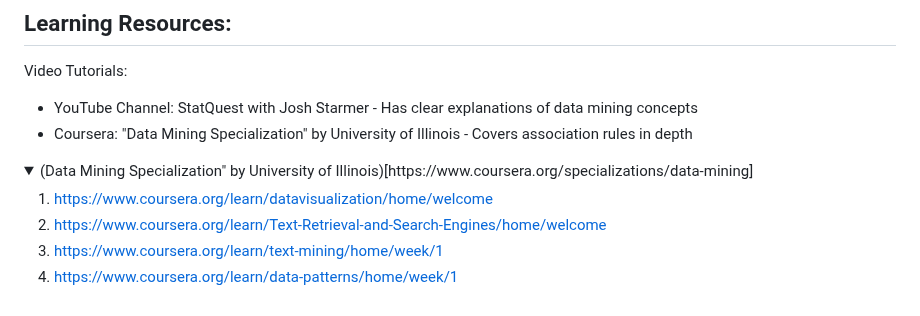
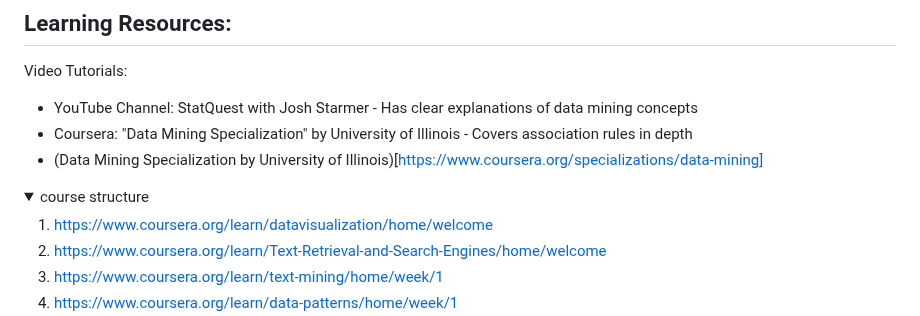
Before and after one commit to astral-fate/SE204-Advanced-Topics-in-Information-Systems, a Markdown page: Lecture 2 Data Mining/README.md, the part around the change. Rendered like a GitHub page; folded sections open.

```diff
--- a/Lecture 2 Data Mining/README.md
+++ b/Lecture 2 Data Mining/README.md
@@ -28,10 +28,11 @@ Video Tutorials:
 
 - YouTube Channel: StatQuest with Josh Starmer - Has clear explanations of data mining concepts
 - Coursera: "Data Mining Specialization" by University of Illinois - Covers association rules in depth
+- (Data Mining Specialization by University of Illinois)[https://www.coursera.org/specializations/data-mining]
 
 <details>
 <summary>
-  (Data Mining Specialization" by University of Illinois)[https://www.coursera.org/specializations/data-mining]
+course structure
 </summary>
 
 1. https://www.coursera.org/learn/datavisualization/home/welcome
```
